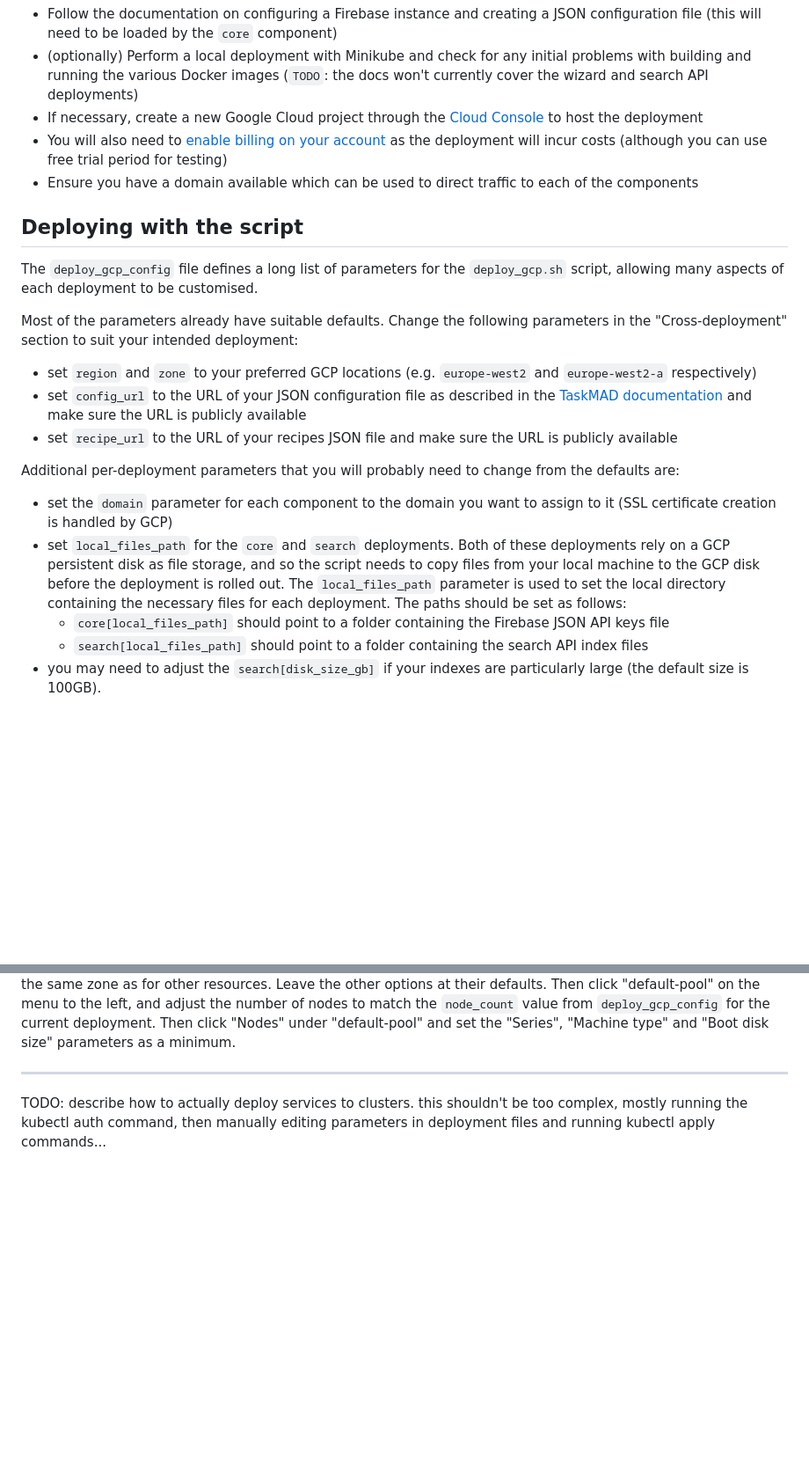
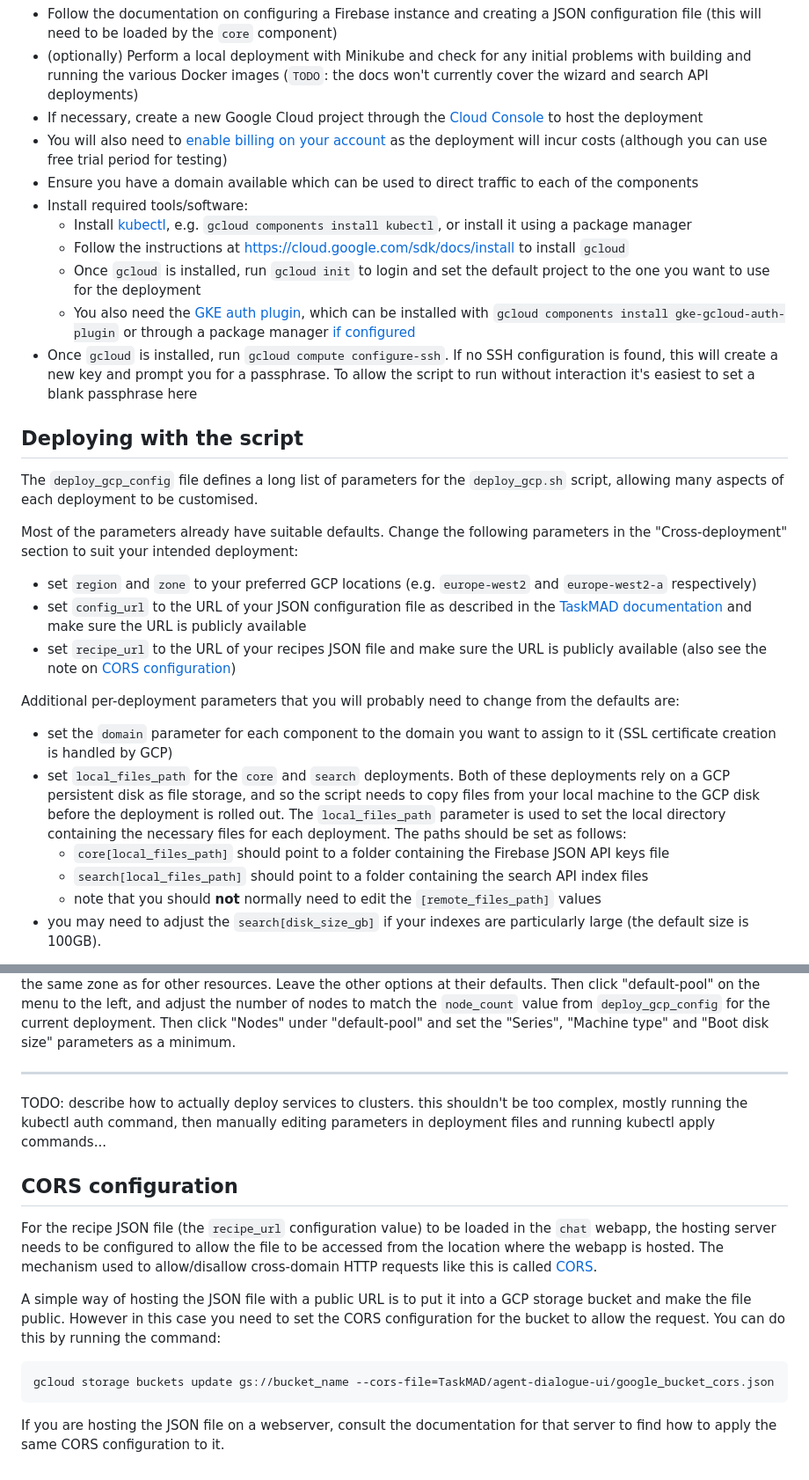
Before and after one commit to grill-lab/TaskMAD, a Markdown page: gcp_deployment/README.md, 2 parts joined by grey strips. Shown at 88% size. GitHub-like rendering; blank space fills up the shorter version.

````diff
--- a/gcp_deployment/README.md
+++ b/gcp_deployment/README.md
@@ -36,6 +36,12 @@ Before continuing to deploy TaskMAD:
 * If necessary, create a new Google Cloud project through the [Cloud Console](https://console.cloud.google.com) to host the deployment
 * You will also need to [enable billing on your account](https://console.cloud.google.com/billing/) as the deployment will incur costs (although you can use free trial period for testing)
 * Ensure you have a domain available which can be used to direct traffic to each of the components
+* Install required tools/software:
+  * Install [kubectl](https://kubernetes.io/docs/tasks/tools/), e.g. `gcloud components install kubectl`, or install it using a package manager
+  * Follow the instructions at https://cloud.google.com/sdk/docs/install to install `gcloud`
+  * Once `gcloud` is installed, run `gcloud init` to login and set the default project to the one you want to use for the deployment
+  * You also need the [GKE auth plugin](https://cloud.google.com/blog/products/containers-kubernetes/kubectl-auth-changes-in-gke), which can be installed with `gcloud components install gke-gcloud-auth-plugin` or through a package manager [if configured](https://cloud.google.com/sdk/docs/install#deb)
+* Once `gcloud` is installed, run `gcloud compute configure-ssh`. If no SSH configuration is found, this will create a new key and prompt you for a passphrase. To allow the script to run without interaction it's easiest to set a blank passphrase here
 
 ## Deploying with the script
 
@@ -44,13 +50,14 @@ The `deploy_gcp_config` file defines a long list of parameters for the `deploy_g
 Most of the parameters already have suitable defaults. Change the following parameters in the "Cross-deployment" section to suit your intended deployment:
 * set `region` and `zone` to your preferred GCP locations (e.g. `europe-west2` and `europe-west2-a` respectively)
 * set `config_url` to the URL of your JSON configuration file as described in the [TaskMAD documentation](https://github.com/grill-lab/TaskMAD/#configuration-file) and make sure the URL is publicly available
-* set `recipe_url` to the URL of your recipes JSON file and make sure the URL is publicly available
+* set `recipe_url` to the URL of your recipes JSON file and make sure the URL is publicly available (also see the note on [CORS configuration](#cors-configuration))
 
 Additional per-deployment parameters that you will probably need to change from the defaults are:
 * set the `domain` parameter for each component to the domain you want to assign to it (SSL certificate creation is handled by GCP)
 * set `local_files_path` for the `core` and `search` deployments. Both of these deployments rely on a GCP persistent disk as file storage, and so the script needs to copy files from your local machine to the GCP disk before the deployment is rolled out. The `local_files_path` parameter is used to set the local directory containing the necessary files for each deployment. The paths should be set as follows:
   * `core[local_files_path]` should point to a folder containing the Firebase JSON API keys file
   * `search[local_files_path]` should point to a folder containing the search API index files
+  * note that you should **not** normally need to edit the `[remote_files_path]` values
 * you may need to adjust the `search[disk_size_gb]` if your indexes are particularly large (the default size is 100GB).
 
 The remaining parameters will not normally need to be adjusted for a single new deployment, but if you want to create multiple deployments within the same GCP project you will need to update names of clusters aand other objects to avoid name clashes.
@@ -222,3 +229,15 @@ Click the `Create` button and choose "Standard" mode. Set your desired cluster n
 
 ---
 TODO: describe how to actually deploy services to clusters. this shouldn't be too complex, mostly running the kubectl auth command, then manually editing parameters in deployment files and running kubectl apply commands...
+
+
+## CORS configuration
+
+For the recipe JSON file (the `recipe_url` configuration value) to be loaded in the `chat` webapp, the hosting server needs to be configured to allow the file to be accessed from the location where the webapp is hosted. The mechanism used to allow/disallow cross-domain HTTP requests like this is called [CORS](https://developer.mozilla.org/en-US/docs/Web/HTTP/CORS).
+
+A simple way of hosting the JSON file with a public URL is to put it into a GCP storage bucket and make the file public. However in this case you need to set the CORS configuration for the bucket to allow the request. You can do this by running the command:
+```
+gcloud storage buckets update gs://bucket_name --cors-file=TaskMAD/agent-dialogue-ui/google_bucket_cors.json
+```
+
+If you are hosting the JSON file on a webserver, consult the documentation for that server to find how to apply the same CORS configuration to it.
````
Also changed, not shown: other parts of gcp_deployment/README.md (+2 -2 lines), README.md (+6 -4 lines).
